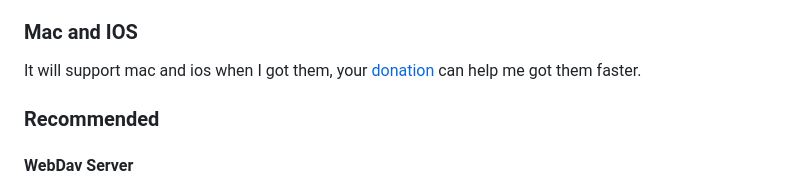
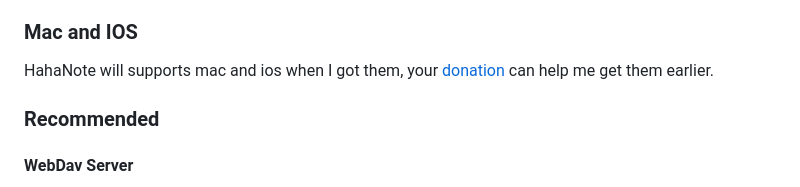
Before and after one commit to catpuppyapp/HahaNote-Release, a Markdown page: README.md, the part around the change. Rendered like a GitHub page.

Commit message:
Update 1 file: README.md

```diff
--- a/README.md
+++ b/README.md
@@ -56,7 +56,7 @@ E2EE promise data encrypted before leaving your device, but on your local device
 
 
 ### Mac and IOS
-It will support mac and ios when I got them, your [donation](https://github.com/catpuppyapp/PuppyGit/blob/main/donate.md) can help me got them faster.
+HahaNote will supports mac and ios when I got them, your [donation](https://github.com/catpuppyapp/PuppyGit/blob/main/donate.md) can help me get them earlier.
 
 
 
```
